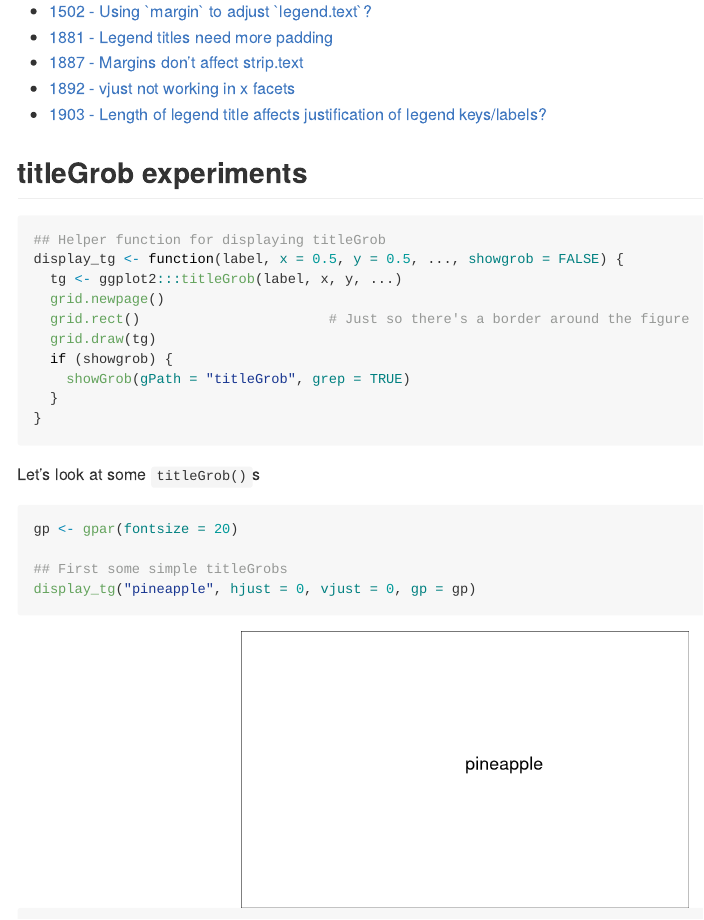
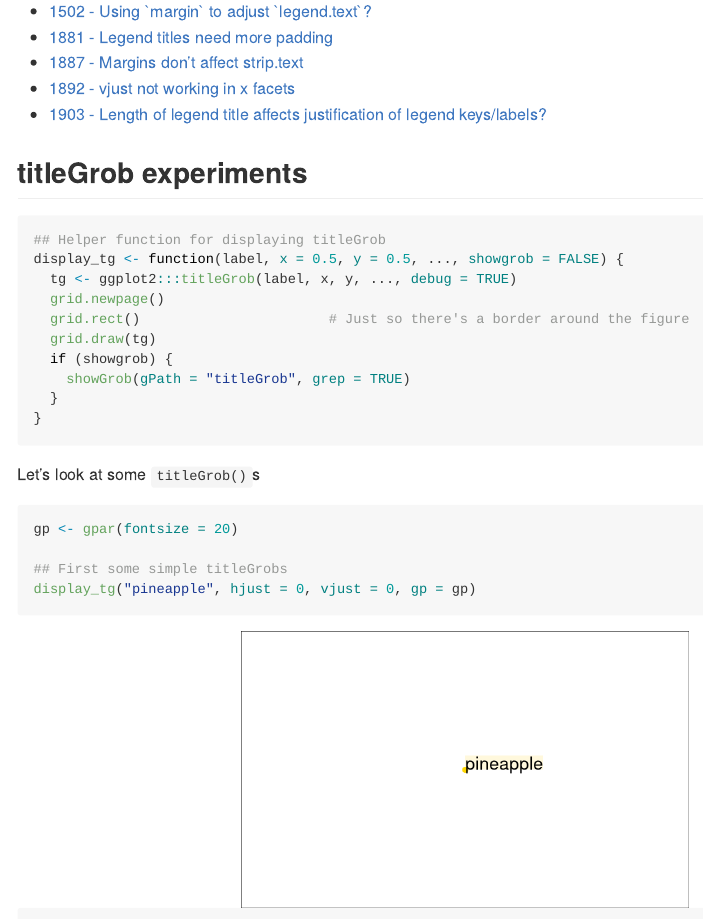
Before and after one commit to karawoo/titlegrob-doc, an R Markdown document (titlegrob.Rmd): the page in a window 1100 px wide, from 6860 px down. Rendered offline with R 4.5, knitr and Pandoc, with nearby package versions; some code elsewhere in the file could not run offline.

Commit message:
View titlegrob output with debug = TRUE

````diff
--- a/titlegrob.Rmd
+++ b/titlegrob.Rmd
@@ -290,7 +290,7 @@ A lot of current issues relate to the margins around text elements:
 ```{r tg-helper-fun}
 ## Helper function for displaying titleGrob
 display_tg <- function(label, x = 0.5, y = 0.5, ..., showgrob = FALSE) {
-  tg <- ggplot2:::titleGrob(label, x, y, ...)
+  tg <- ggplot2:::titleGrob(label, x, y, ..., debug = TRUE)
   grid.newpage()
   grid.rect()                       # Just so there's a border around the figure
   grid.draw(tg)
````
Also changed, not shown: figs/display-titlegrob-3.png, figs/display-titlegrob-4.png, figs/display-titlegrob-wider-margins-1.png, figs/display-titlegrob-wider-margins-2.png, figs/titlegrob-expand-1.png, figs/titlegrob-expand-2.png, figs/titlegrob-expand-3.png, figs/titlegrob-expand-4.png, figs/titlegrob-just-1.png, figs/titlegrob-just-2.png, figs/titlegrob-just-3.png, figs/titlegrob-just-4.png, titlegrob.md, titlegrob.Rmd (1 more changed lines).
